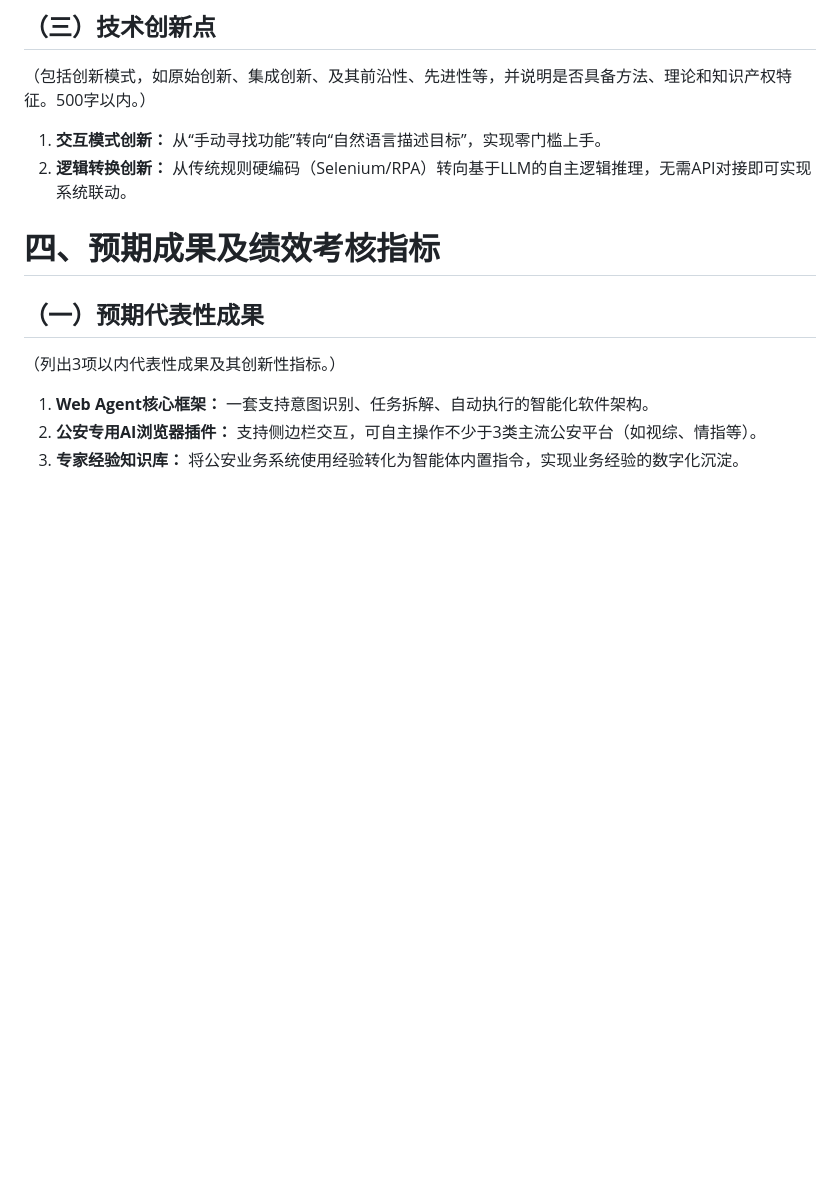
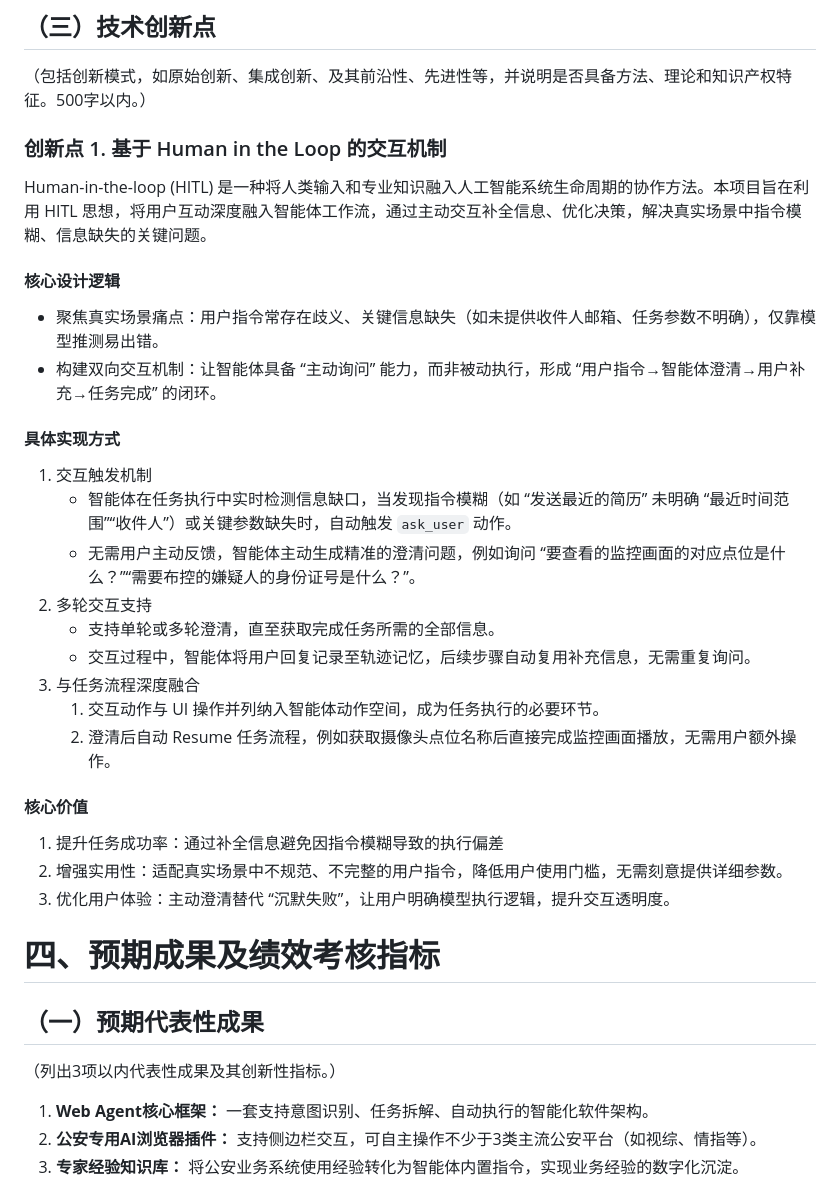
Before and after one commit to fricode1/20251216GUIAgent, a Markdown page: GUI_Agent效果录屏/实验46：写综述/Web Agent 在公安业务流程自动化中的应用.md, the part around one of its changes. GitHub-like rendering; blank space fills up the shorter version.

Commit message:
完成创新点1

```diff
--- a/GUI_Agent效果录屏/实验46：写综述/Web Agent 在公安业务流程自动化中的应用.md
+++ b/GUI_Agent效果录屏/实验46：写综述/Web Agent 在公安业务流程自动化中的应用.md
@@ -54,8 +54,33 @@
 
 （包括创新模式，如原始创新、集成创新、及其前沿性、先进性等，并说明是否具备方法、理论和知识产权特征。500字以内。）
 
-1. **交互模式创新：** 从“手动寻找功能”转向“自然语言描述目标”，实现零门槛上手。
-2. **逻辑转换创新：** 从传统规则硬编码（Selenium/RPA）转向基于LLM的自主逻辑推理，无需API对接即可实现系统联动。
+### 创新点 1. 基于 Human in the Loop 的交互机制
+
+Human-in-the-loop (HITL) 是一种将人类输入和专业知识融入人工智能系统生命周期的协作方法。本项目旨在利用 HITL 思想，将用户互动深度融入智能体工作流，通过主动交互补全信息、优化决策，解决真实场景中指令模糊、信息缺失的关键问题。
+
+#### 核心设计逻辑
+
+- 聚焦真实场景痛点：用户指令常存在歧义、关键信息缺失（如未提供收件人邮箱、任务参数不明确），仅靠模型推测易出错。
+- 构建双向交互机制：让智能体具备 “主动询问” 能力，而非被动执行，形成 “用户指令→智能体澄清→用户补充→任务完成” 的闭环。
+
+#### 具体实现方式
+
+1. 交互触发机制
+	- 智能体在任务执行中实时检测信息缺口，当发现指令模糊（如 “发送最近的简历” 未明确 “最近时间范围”“收件人”）或关键参数缺失时，自动触发 `ask_user` 动作。
+	- 无需用户主动反馈，智能体主动生成精准的澄清问题，例如询问 “要查看的监控画面的对应点位是什么？”“需要布控的嫌疑人的身份证号是什么？”。
+2. 多轮交互支持
+	- 支持单轮或多轮澄清，直至获取完成任务所需的全部信息。
+	- 交互过程中，智能体将用户回复记录至轨迹记忆，后续步骤自动复用补充信息，无需重复询问。
+3. 与任务流程深度融合
+	1. 交互动作与 UI 操作并列纳入智能体动作空间，成为任务执行的必要环节。
+	2. 澄清后自动 Resume 任务流程，例如获取摄像头点位名称后直接完成监控画面播放，无需用户额外操作。
+
+#### 核心价值
+
+1. 提升任务成功率：通过补全信息避免因指令模糊导致的执行偏差
+2. 增强实用性：适配真实场景中不规范、不完整的用户指令，降低用户使用门槛，无需刻意提供详细参数。
+3. 优化用户体验：主动澄清替代 “沉默失败”，让用户明确模型执行逻辑，提升交互透明度。
+
 # 四、预期成果及绩效考核指标
 
 ## （一）预期代表性成果
```
Also changed, not shown: other parts of GUI_Agent效果录屏/实验46：写综述/Web Agent 在公安业务流程自动化中的应用.md (+7 -7 lines).
